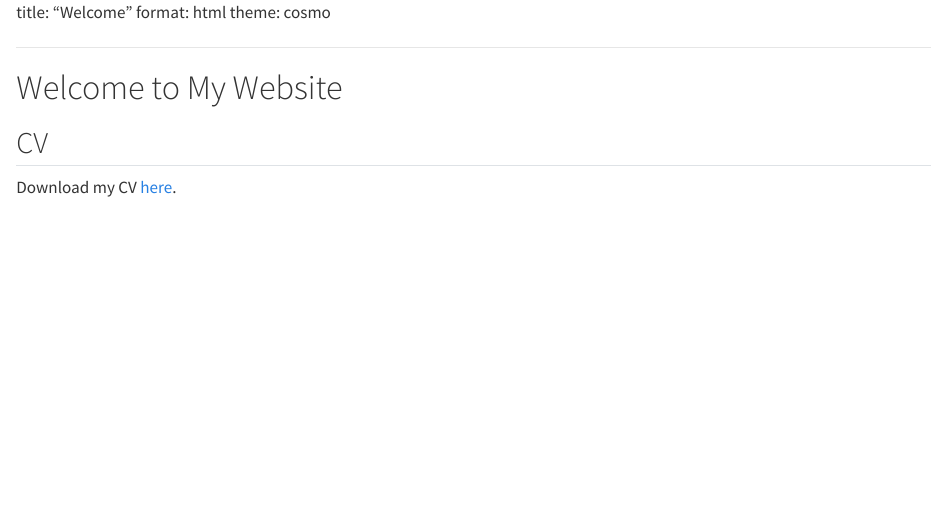
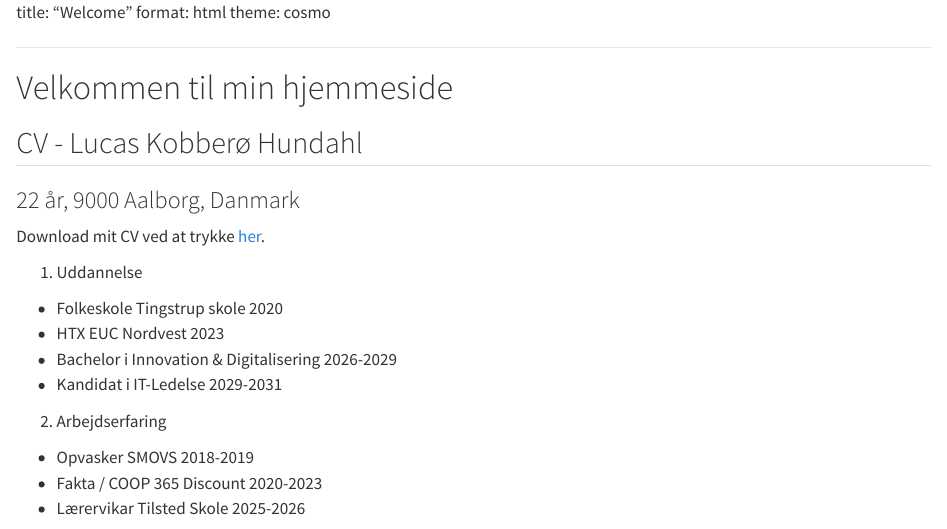
Before and after one commit to LucasKH2510/Min-Side, a Quarto document (index.qmd): the page in a window 1100 px wide, from its top. Rendered offline with R 4.5, knitr and Pandoc in place of Quarto, with nearby package versions.

Commit message:
Revise website content and CV information
Updated the welcome message and CV section with personal details and education history.

```diff
--- a/index.qmd
+++ b/index.qmd
@@ -4,8 +4,23 @@
 
 ---
 
-# Welcome to My Website
+# Velkommen til min hjemmeside
 
-## CV
+## CV - Lucas Kobberø Hundahl
 
-Download my CV [here](https://example.com/my-cv.pdf).
+### 22 år, 9000 Aalborg, Danmark
+
+Download mit CV ved at trykke [her](https://example.com/my-cv.pdf).
+
+1. Uddannelse
+  - Folkeskole Tingstrup skole 2020
+  - HTX EUC Nordvest 2023
+  - Bachelor i Innovation & Digitalisering 2026-2029
+  - Kandidat i IT-Ledelse 2029-2031
+
+2. Arbejdserfaring
+  - Opvasker SMOVS 2018-2019
+  - Fakta / COOP 365 Discount 2020-2023
+  - Lærervikar Tilsted Skole 2025-2026
+
+![Caption](elephant.png)
```
